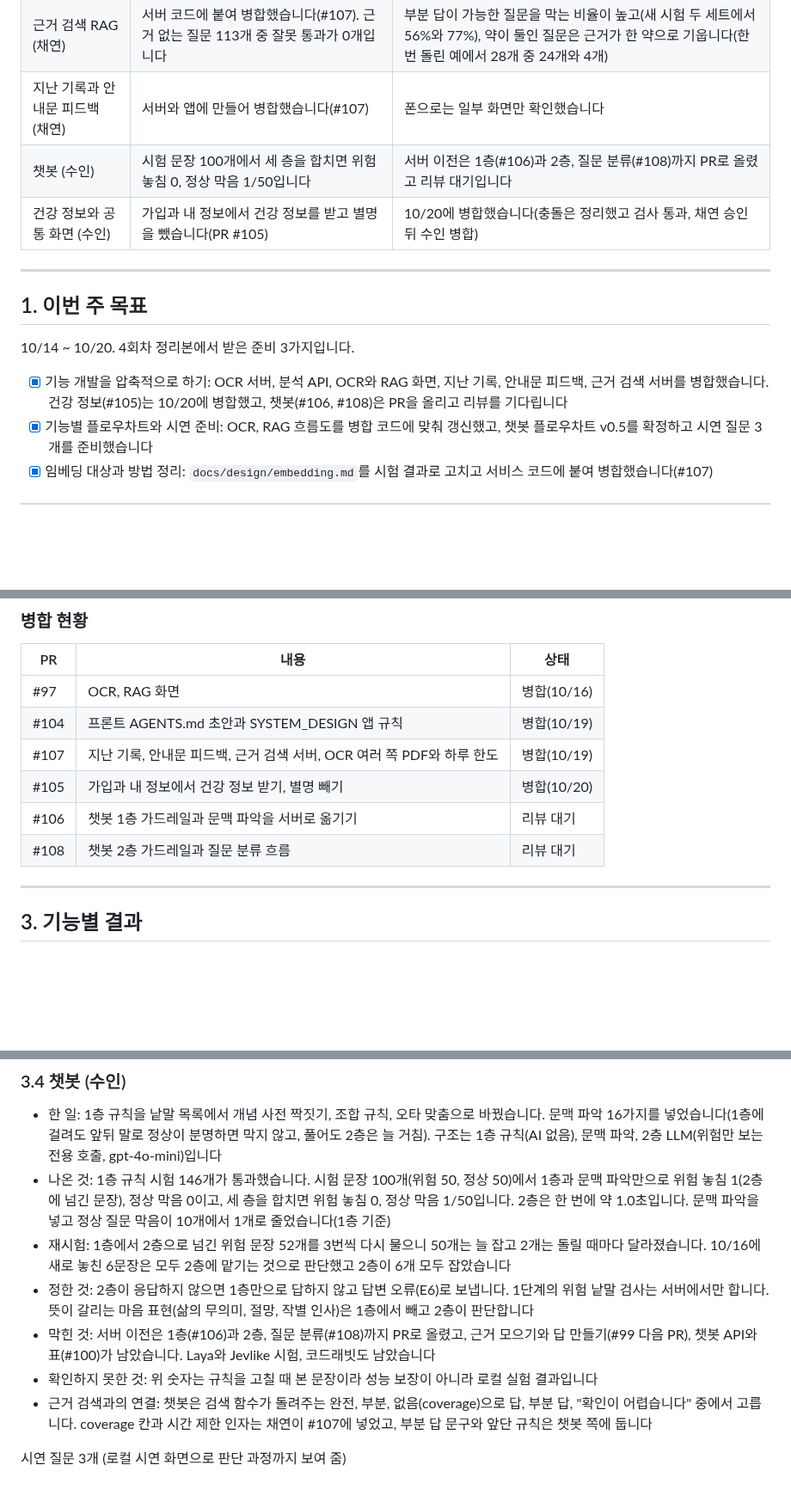
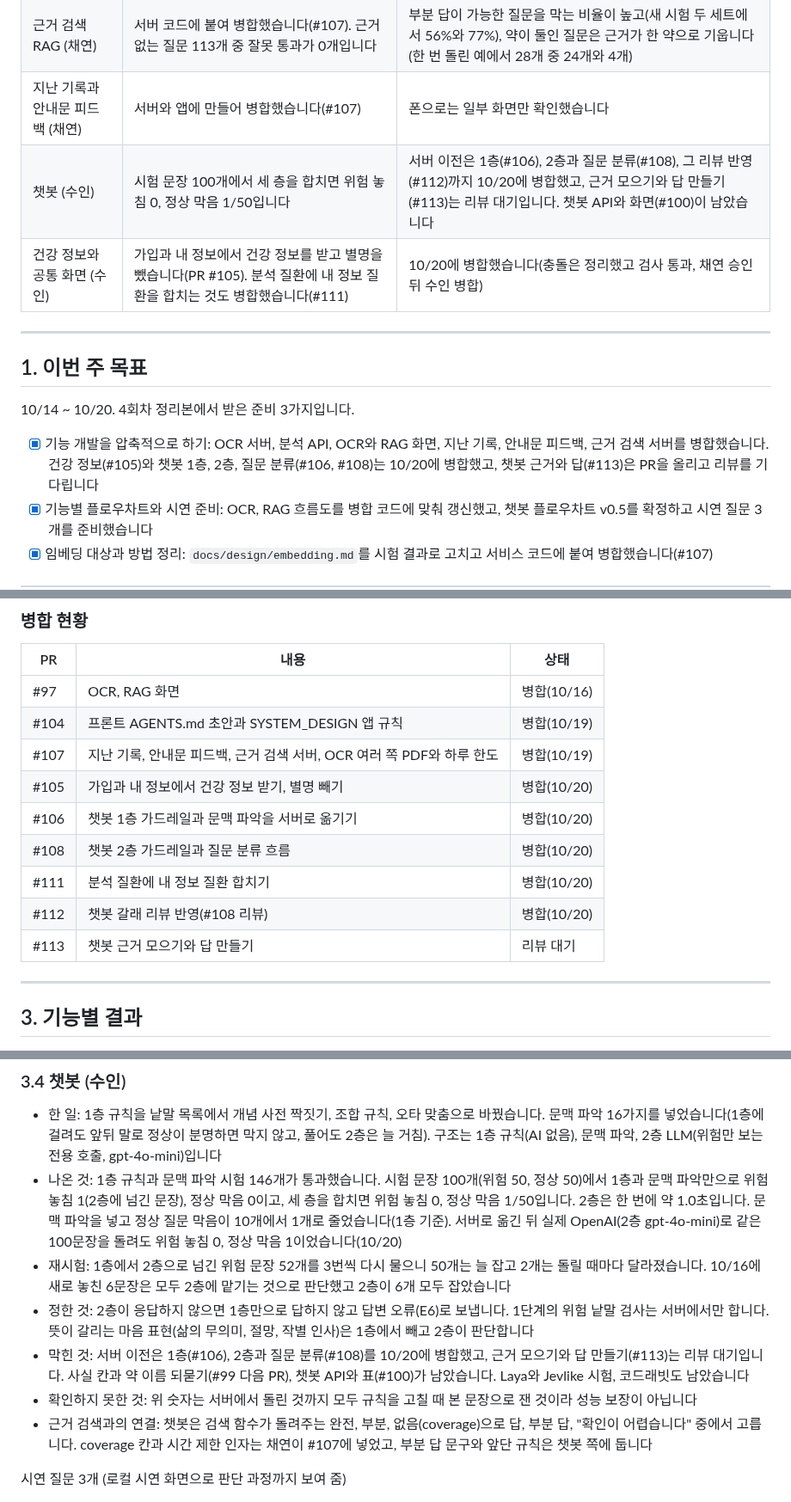
Before and after one commit to AI-HealthCare-06/AH_06_05, a Markdown page: docs/mentoring/05_2026-10-20.md, 3 parts joined by grey strips. Shown at 86% size. Rendered like a GitHub page; blank space fills up the shorter version.

Commit message:
docs: 5회차 사전 보고에 10/20 병합 반영

```diff
--- a/docs/mentoring/05_2026-10-20.md
+++ b/docs/mentoring/05_2026-10-20.md
@@ -17,8 +17,8 @@
 | OCR (채연) | 여러 쪽 PDF에서 일부 쪽이 실패해도 읽힌 쪽은 살리고, 사용자당 하루 업로드를 30장으로 제한했습니다 | 실제 처방전과 실물 약봉투 시험이 적습니다 |
 | 근거 검색 RAG (채연) | 서버 코드에 붙여 병합했습니다(#107). 근거 없는 질문 113개 중 잘못 통과가 0개입니다 | 부분 답이 가능한 질문을 막는 비율이 높고(새 시험 두 세트에서 56%와 77%), 약이 둘인 질문은 근거가 한 약으로 기웁니다(한 번 돌린 예에서 28개 중 24개와 4개) |
 | 지난 기록과 안내문 피드백 (채연) | 서버와 앱에 만들어 병합했습니다(#107) | 폰으로는 일부 화면만 확인했습니다 |
-| 챗봇 (수인) | 시험 문장 100개에서 세 층을 합치면 위험 놓침 0, 정상 막음 1/50입니다 | 서버 이전은 1층(#106)과 2층, 질문 분류(#108)까지 PR로 올렸고 리뷰 대기입니다 |
-| 건강 정보와 공통 화면 (수인) | 가입과 내 정보에서 건강 정보를 받고 별명을 뺐습니다(PR #105) | 10/20에 병합했습니다(충돌은 정리했고 검사 통과, 채연 승인 뒤 수인 병합) |
+| 챗봇 (수인) | 시험 문장 100개에서 세 층을 합치면 위험 놓침 0, 정상 막음 1/50입니다 | 서버 이전은 1층(#106), 2층과 질문 분류(#108), 그 리뷰 반영(#112)까지 10/20에 병합했고, 근거 모으기와 답 만들기(#113)는 리뷰 대기입니다. 챗봇 API와 화면(#100)이 남았습니다 |
+| 건강 정보와 공통 화면 (수인) | 가입과 내 정보에서 건강 정보를 받고 별명을 뺐습니다(PR #105). 분석 질환에 내 정보 질환을 합치는 것도 병합했습니다(#111) | 10/20에 병합했습니다(충돌은 정리했고 검사 통과, 채연 승인 뒤 수인 병합) |
 
 ---
 
@@ -26,7 +26,7 @@
 
 10/14 ~ 10/20. 4회차 정리본에서 받은 준비 3가지입니다.
 
-- [x] 기능 개발을 압축적으로 하기: OCR 서버, 분석 API, OCR와 RAG 화면, 지난 기록, 안내문 피드백, 근거 검색 서버를 병합했습니다. 건강 정보(#105)는 10/20에 병합했고, 챗봇(#106, #108)은 PR을 올리고 리뷰를 기다립니다
+- [x] 기능 개발을 압축적으로 하기: OCR 서버, 분석 API, OCR와 RAG 화면, 지난 기록, 안내문 피드백, 근거 검색 서버를 병합했습니다. 건강 정보(#105)와 챗봇 1층, 2층, 질문 분류(#106, #108)는 10/20에 병합했고, 챗봇 근거와 답(#113)은 PR을 올리고 리뷰를 기다립니다
 - [x] 기능별 플로우차트와 시연 준비: OCR, RAG 흐름도를 병합 코드에 맞춰 갱신했고, 챗봇 플로우차트 v0.5를 확정하고 시연 질문 3개를 준비했습니다
 - [x] 임베딩 대상과 방법 정리: `docs/design/embedding.md`를 시험 결과로 고치고 서비스 코드에 붙여 병합했습니다(#107)
 
@@ -69,8 +69,11 @@
 | #104 | 프론트 AGENTS.md 초안과 SYSTEM_DESIGN 앱 규칙 | 병합(10/19) |
 | #107 | 지난 기록, 안내문 피드백, 근거 검색 서버, OCR 여러 쪽 PDF와 하루 한도 | 병합(10/19) |
 | #105 | 가입과 내 정보에서 건강 정보 받기, 별명 빼기 | 병합(10/20) |
-| #106 | 챗봇 1층 가드레일과 문맥 파악을 서버로 옮기기 | 리뷰 대기 |
-| #108 | 챗봇 2층 가드레일과 질문 분류 흐름 | 리뷰 대기 |
+| #106 | 챗봇 1층 가드레일과 문맥 파악을 서버로 옮기기 | 병합(10/20) |
+| #108 | 챗봇 2층 가드레일과 질문 분류 흐름 | 병합(10/20) |
+| #111 | 분석 질환에 내 정보 질환 합치기 | 병합(10/20) |
+| #112 | 챗봇 갈래 리뷰 반영(#108 리뷰) | 병합(10/20) |
+| #113 | 챗봇 근거 모으기와 답 만들기 | 리뷰 대기 |
 
 ---
 
@@ -135,11 +138,11 @@
 ### 3.4 챗봇 (수인)
 
 - 한 일: 1층 규칙을 낱말 목록에서 개념 사전 짝짓기, 조합 규칙, 오타 맞춤으로 바꿨습니다. 문맥 파악 16가지를 넣었습니다(1층에 걸려도 앞뒤 말로 정상이 분명하면 막지 않고, 풀어도 2층은 늘 거침). 구조는 1층 규칙(AI 없음), 문맥 파악, 2층 LLM(위험만 보는 전용 호출, gpt-4o-mini)입니다
-- 나온 것: 1층 규칙 시험 146개가 통과했습니다. 시험 문장 100개(위험 50, 정상 50)에서 1층과 문맥 파악만으로 위험 놓침 1(2층에 넘긴 문장), 정상 막음 0이고, 세 층을 합치면 위험 놓침 0, 정상 막음 1/50입니다. 2층은 한 번에 약 1.0초입니다. 문맥 파악을 넣고 정상 질문 막음이 10개에서 1개로 줄었습니다(1층 기준)
+- 나온 것: 1층 규칙과 문맥 파악 시험 146개가 통과했습니다. 시험 문장 100개(위험 50, 정상 50)에서 1층과 문맥 파악만으로 위험 놓침 1(2층에 넘긴 문장), 정상 막음 0이고, 세 층을 합치면 위험 놓침 0, 정상 막음 1/50입니다. 2층은 한 번에 약 1.0초입니다. 문맥 파악을 넣고 정상 질문 막음이 10개에서 1개로 줄었습니다(1층 기준). 서버로 옮긴 뒤 실제 OpenAI(2층 gpt-4o-mini)로 같은 100문장을 돌려도 위험 놓침 0, 정상 막음 1이었습니다(10/20)
 - 재시험: 1층에서 2층으로 넘긴 위험 문장 52개를 3번씩 다시 물으니 50개는 늘 잡고 2개는 돌릴 때마다 달라졌습니다. 10/16에 새로 놓친 6문장은 모두 2층에 맡기는 것으로 판단했고 2층이 6개 모두 잡았습니다
 - 정한 것: 2층이 응답하지 않으면 1층만으로 답하지 않고 답변 오류(E6)로 보냅니다. 1단계의 위험 낱말 검사는 서버에서만 합니다. 뜻이 갈리는 마음 표현(삶의 무의미, 절망, 작별 인사)은 1층에서 빼고 2층이 판단합니다
-- 막힌 것: 서버 이전은 1층(#106)과 2층, 질문 분류(#108)까지 PR로 올렸고, 근거 모으기와 답 만들기(#99 다음 PR), 챗봇 API와 표(#100)가 남았습니다. Laya와 Jevlike 시험, 코드래빗도 남았습니다
-- 확인하지 못한 것: 위 숫자는 규칙을 고칠 때 본 문장이라 성능 보장이 아니라 로컬 실험 결과입니다
+- 막힌 것: 서버 이전은 1층(#106), 2층과 질문 분류(#108)를 10/20에 병합했고, 근거 모으기와 답 만들기(#113)는 리뷰 대기입니다. 사실 칸과 약 이름 되묻기(#99 다음 PR), 챗봇 API와 표(#100)가 남았습니다. Laya와 Jevlike 시험, 코드래빗도 남았습니다
+- 확인하지 못한 것: 위 숫자는 서버에서 돌린 것까지 모두 규칙을 고칠 때 본 문장으로 잰 것이라 성능 보장이 아닙니다
 - 근거 검색과의 연결: 챗봇은 검색 함수가 돌려주는 완전, 부분, 없음(coverage)으로 답, 부분 답, "확인이 어렵습니다" 중에서 고릅니다. coverage 칸과 시간 제한 인자는 채연이 #107에 넣었고, 부분 답 문구와 앞단 규칙은 챗봇 쪽에 둡니다
 
 시연 질문 3개 (로컬 시연 화면으로 판단 과정까지 보여 줌)
```
Also changed, not shown: other parts of docs/mentoring/05_2026-10-20.md (+3 -3 lines), docs/mentoring/04_2026-10-13.md (+1 -1 lines).
